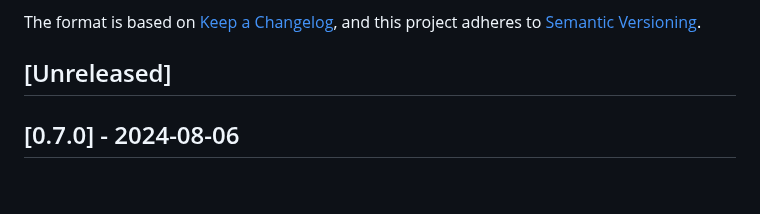
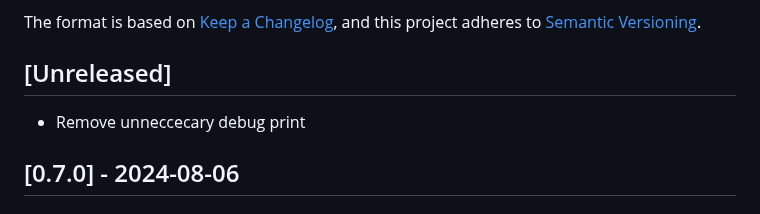
Before and after one commit to sile/pixcil, a Markdown page: vscode/CHANGELOG.md, the part around the change. Drawn GitHub-style; blank space fills up the shorter version.

```diff
--- a/vscode/CHANGELOG.md
+++ b/vscode/CHANGELOG.md
@@ -6,6 +6,8 @@ The format is based on [Keep a Changelog](https://keepachangelog.com/en/1.0.0/),
 and this project adheres to [Semantic Versioning](https://semver.org/spec/v2.0.0.html).
 
 ## [Unreleased]
+
+- Remove unneccecary debug print
 
 ## [0.7.0] - 2024-08-06
 
```
Also changed, not shown: CHANGELOG.md (+4 -0 lines).
